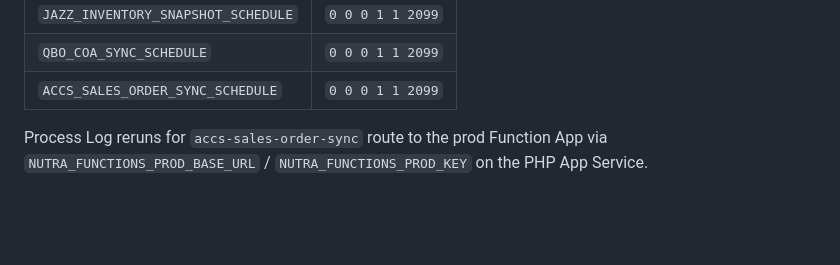
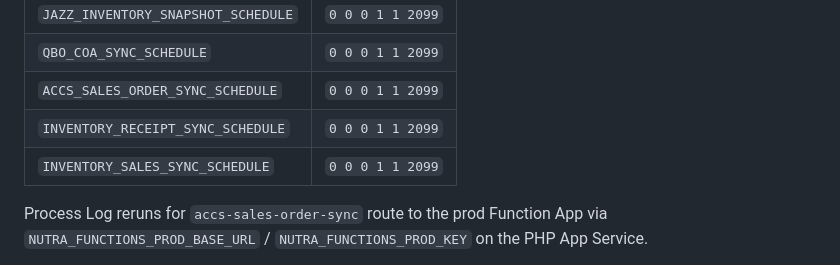
Before and after one commit to jbutle4/NutraAxis, a Markdown page: functions/README.md, the part around the change. Rendered like a GitHub page; blank space fills up the shorter version.

Commit message:
Document disabled inventory sync schedules on Nutra-forecast-tool.
Keep test Function App timers off; run Inventory Receipt/Sales Sync via process-execute.

Co-authored-by: jbutle4 <jbutle4@users.noreply.github.com>

```diff
--- a/functions/README.md
+++ b/functions/README.md
@@ -88,6 +88,8 @@ On **Nutra-forecast-tool** (test), all timer schedules are disabled (`0 0 0 1 1
 | `JAZZ_INVENTORY_SNAPSHOT_SCHEDULE` | `0 0 0 1 1 2099` |
 | `QBO_COA_SYNC_SCHEDULE` | `0 0 0 1 1 2099` |
 | `ACCS_SALES_ORDER_SYNC_SCHEDULE` | `0 0 0 1 1 2099` |
+| `INVENTORY_RECEIPT_SYNC_SCHEDULE` | `0 0 0 1 1 2099` |
+| `INVENTORY_SALES_SYNC_SCHEDULE` | `0 0 0 1 1 2099` |
 
 Process Log reruns for `accs-sales-order-sync` route to the prod Function App via `NUTRA_FUNCTIONS_PROD_BASE_URL` / `NUTRA_FUNCTIONS_PROD_KEY` on the PHP App Service.
 
```
